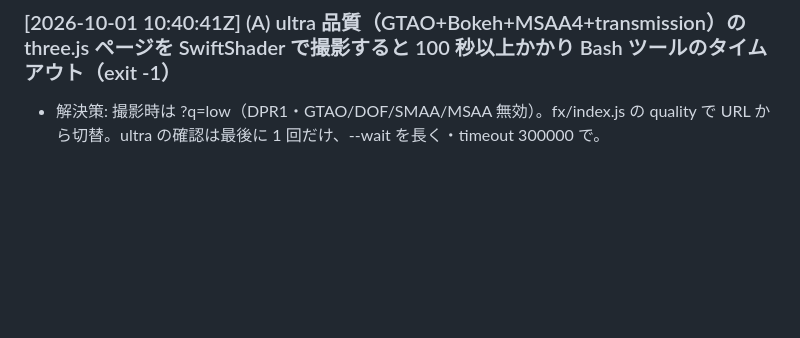
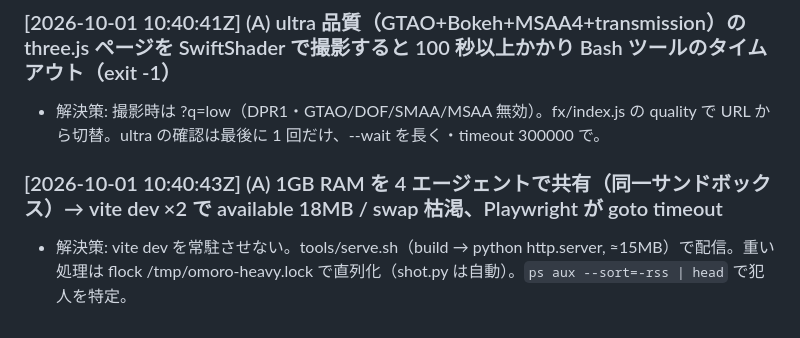
Before and after one commit to sc8z35a-collab/omoro, a Markdown page: ENV_ERRORS.md, the part around the change. Rendered like a GitHub page; blank space fills up the shorter version.

Commit message:
env error by A

```diff
--- a/ENV_ERRORS.md
+++ b/ENV_ERRORS.md
@@ -42,3 +42,6 @@
 
 ### [2026-10-01 10:40:41Z] (A) ultra 品質（GTAO+Bokeh+MSAA4+transmission）の three.js ページを SwiftShader で撮影すると 100 秒以上かかり Bash ツールのタイムアウト（exit -1）
 - 解決策: 撮影時は ?q=low（DPR1・GTAO/DOF/SMAA/MSAA 無効）。fx/index.js の quality で URL から切替。ultra の確認は最後に 1 回だけ、--wait を長く・timeout 300000 で。
+
+### [2026-10-01 10:40:43Z] (A) 1GB RAM を 4 エージェントで共有（同一サンドボックス）→ vite dev ×2 で available 18MB / swap 枯渇、Playwright が goto timeout
+- 解決策: vite dev を常駐させない。tools/serve.sh（build → python http.server, ≈15MB）で配信。重い処理は flock /tmp/omoro-heavy.lock で直列化（shot.py は自動）。`ps aux --sort=-rss | head` で犯人を特定。
```
